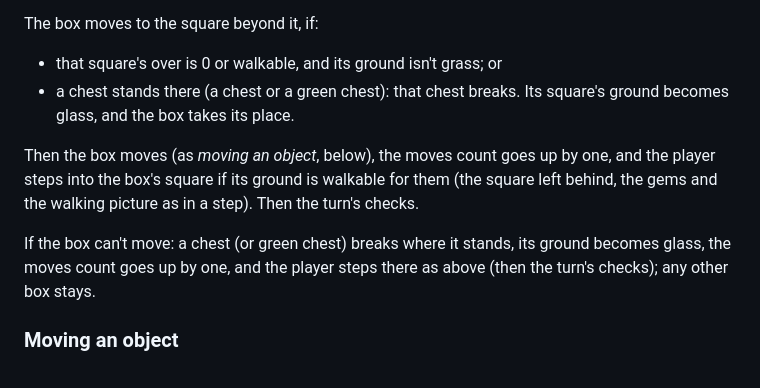
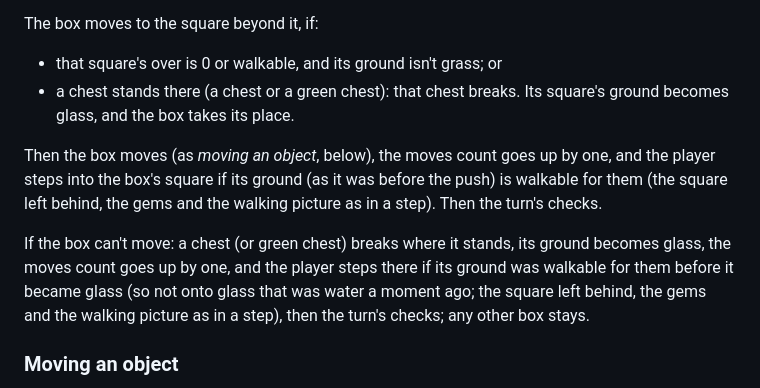
Before and after one commit to LaPingvino/The-Puzzle-Pits, a Markdown page: docs/PITS-RULES.md, the part around the change. Rendered like a GitHub page.

Commit message:
PITS-RULES: after a chest breaks where it stands, step only if the ground was walkable before
Co-Authored-By: Claude Opus 5.5 <noreply@anthropic.com>
Claude-Session: https://claude.ai/code/session_01T523s2LnR11HQaMAgNseiX

```diff
--- a/docs/PITS-RULES.md
+++ b/docs/PITS-RULES.md
@@ -109,9 +109,9 @@ The box moves to the square beyond it, if:
 - that square's over is 0 or walkable, and its ground isn't grass; or
 - a chest stands there (a chest or a green chest): that chest breaks. Its square's ground becomes glass, and the box takes its place.
 
-Then the box moves (as *moving an object*, below), the moves count goes up by one, and the player steps into the box's square if its ground is walkable for them (the square left behind, the gems and the walking picture as in a step). Then the turn's checks.
+Then the box moves (as *moving an object*, below), the moves count goes up by one, and the player steps into the box's square if its ground (as it was before the push) is walkable for them (the square left behind, the gems and the walking picture as in a step). Then the turn's checks.
 
-If the box can't move: a chest (or green chest) breaks where it stands, its ground becomes glass, the moves count goes up by one, and the player steps there as above (then the turn's checks); any other box stays.
+If the box can't move: a chest (or green chest) breaks where it stands, its ground becomes glass, the moves count goes up by one, and the player steps there if its ground was walkable for them before it became glass (so not onto glass that was water a moment ago; the square left behind, the gems and the walking picture as in a step), then the turn's checks; any other box stays.
 
 ### Moving an object
 
```
